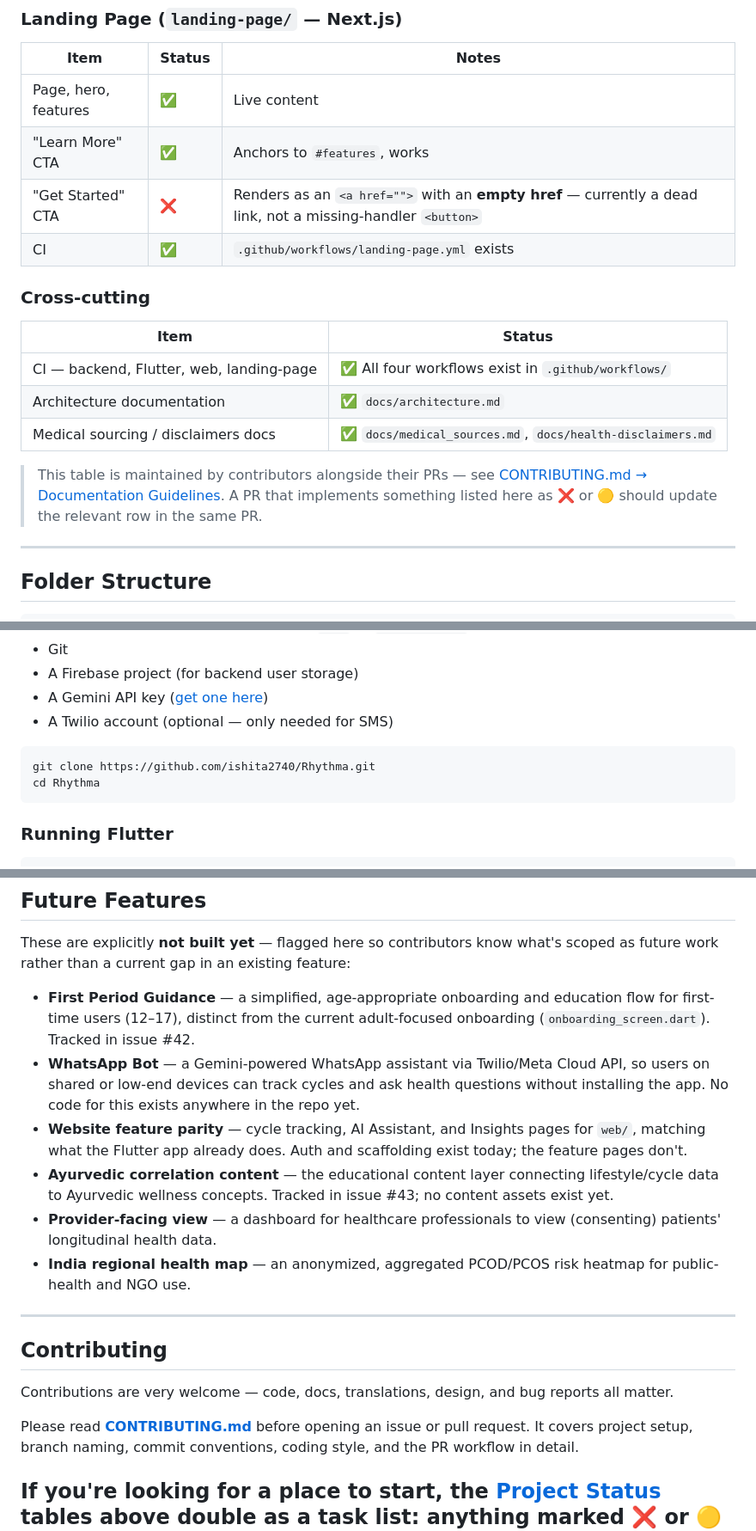
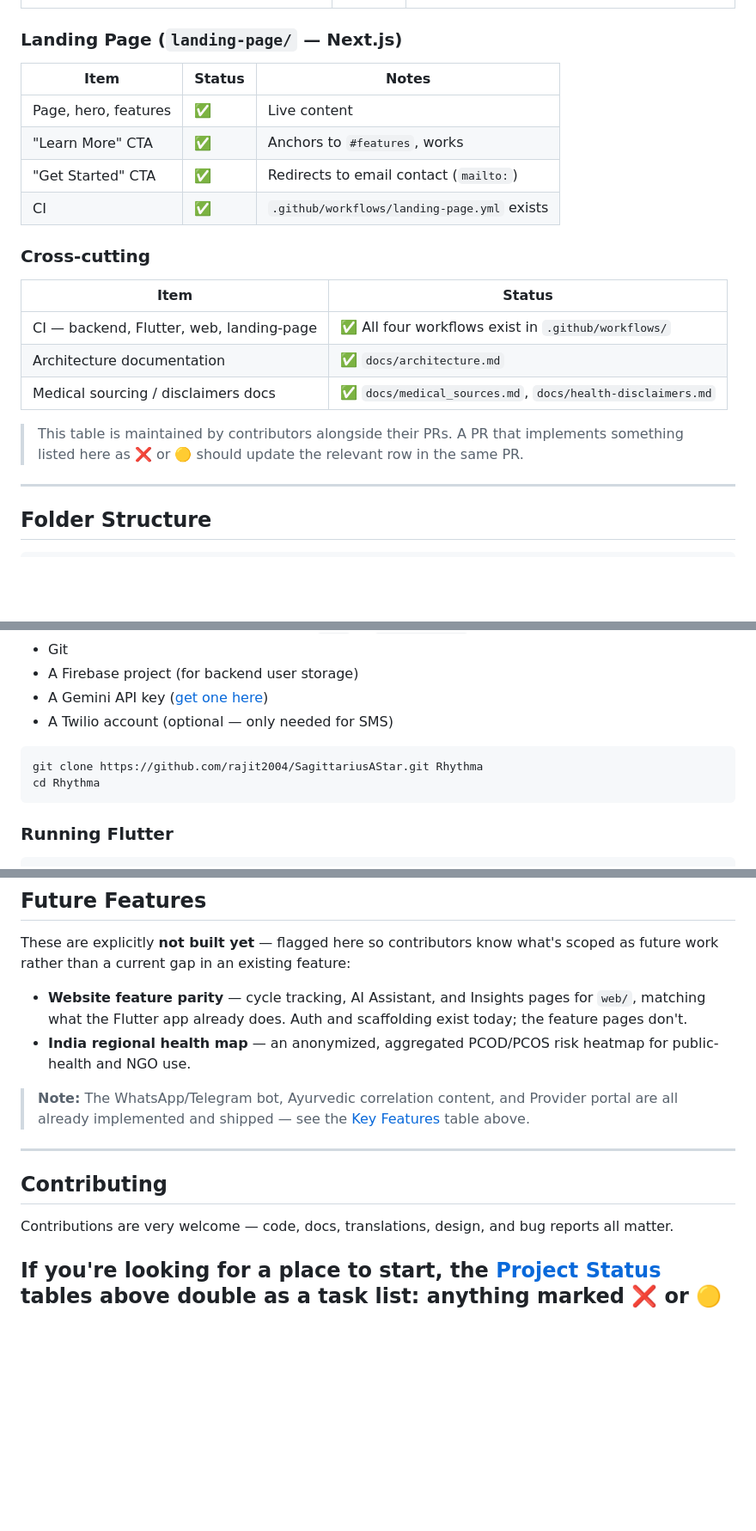
Before and after one commit to rajit2004/SagittariusAStar, a Markdown page: README.md, 3 parts joined by grey strips. Shown at 86% size. Drawn GitHub-style; blank space fills up the shorter version.

````diff
--- a/README.md
+++ b/README.md
@@ -290,7 +288,7 @@ Legend: ✅ **Done** (real, working, verified against source) · 🟡 **Partial*
 |---|---|---|
 | Page, hero, features | ✅ | Live content |
 | "Learn More" CTA | ✅ | Anchors to `#features`, works |
-| "Get Started" CTA | ❌ | Renders as an `<a href="">` with an **empty href** — currently a dead link, not a missing-handler `<button>` |
+| "Get Started" CTA | ✅ | Redirects to email contact (`mailto:`) |
 | CI | ✅ | `.github/workflows/landing-page.yml` exists |
 
 ### Cross-cutting
@@ -301,7 +299,7 @@ Legend: ✅ **Done** (real, working, verified against source) · 🟡 **Partial*
 | Architecture documentation | ✅ `docs/architecture.md` |
 | Medical sourcing / disclaimers docs | ✅ `docs/medical_sources.md`, `docs/health-disclaimers.md` |
 
-> This table is maintained by contributors alongside their PRs — see [CONTRIBUTING.md → Documentation Guidelines](CONTRIBUTING.md#documentation-guidelines). A PR that implements something listed here as ❌ or 🟡 should update the relevant row in the same PR.
+> This table is maintained by contributors alongside their PRs. A PR that implements something listed here as ❌ or 🟡 should update the relevant row in the same PR.
 
 ---
 
@@ -420,7 +418,7 @@ Rhythma/
 - A Twilio account (optional — only needed for SMS)
 
 ```bash
-git clone https://github.com/ishita2740/Rhythma.git
+git clone https://github.com/rajit2004/SagittariusAStar.git Rhythma
 cd Rhythma
 ```
 
@@ -572,20 +570,16 @@ This enables:
 
 These are explicitly **not built yet** — flagged here so contributors know what's scoped as future work rather than a current gap in an existing feature:
 
-- **First Period Guidance** — a simplified, age-appropriate onboarding and education flow for first-time users (12–17), distinct from the current adult-focused onboarding (`onboarding_screen.dart`). Tracked in issue #42.
-- **WhatsApp Bot** — a Gemini-powered WhatsApp assistant via Twilio/Meta Cloud API, so users on shared or low-end devices can track cycles and ask health questions without installing the app. No code for this exists anywhere in the repo yet.
 - **Website feature parity** — cycle tracking, AI Assistant, and Insights pages for `web/`, matching what the Flutter app already does. Auth and scaffolding exist today; the feature pages don't.
-- **Ayurvedic correlation content** — the educational content layer connecting lifestyle/cycle data to Ayurvedic wellness concepts. Tracked in issue #43; no content assets exist yet.
-- **Provider-facing view** — a dashboard for healthcare professionals to view (consenting) patients' longitudinal health data.
 - **India regional health map** — an anonymized, aggregated PCOD/PCOS risk heatmap for public-health and NGO use.
+
+> **Note:** The WhatsApp/Telegram bot, Ayurvedic correlation content, and Provider portal are all already implemented and shipped — see the [Key Features](#-key-features) table above.
 
 ---
 
 ## Contributing
 
 Contributions are very welcome — code, docs, translations, design, and bug reports all matter.
-
-Please read **[CONTRIBUTING.md](CONTRIBUTING.md)** before opening an issue or pull request. It covers project setup, branch naming, commit conventions, coding style, and the PR workflow in detail.
 
 If you're looking for a place to start, the [Project Status](#project-status) tables above double as a task list: anything marked ❌ or 🟡 is fair game.
 ---
````
Also changed, not shown: other parts of README.md (+7 -9 lines).
